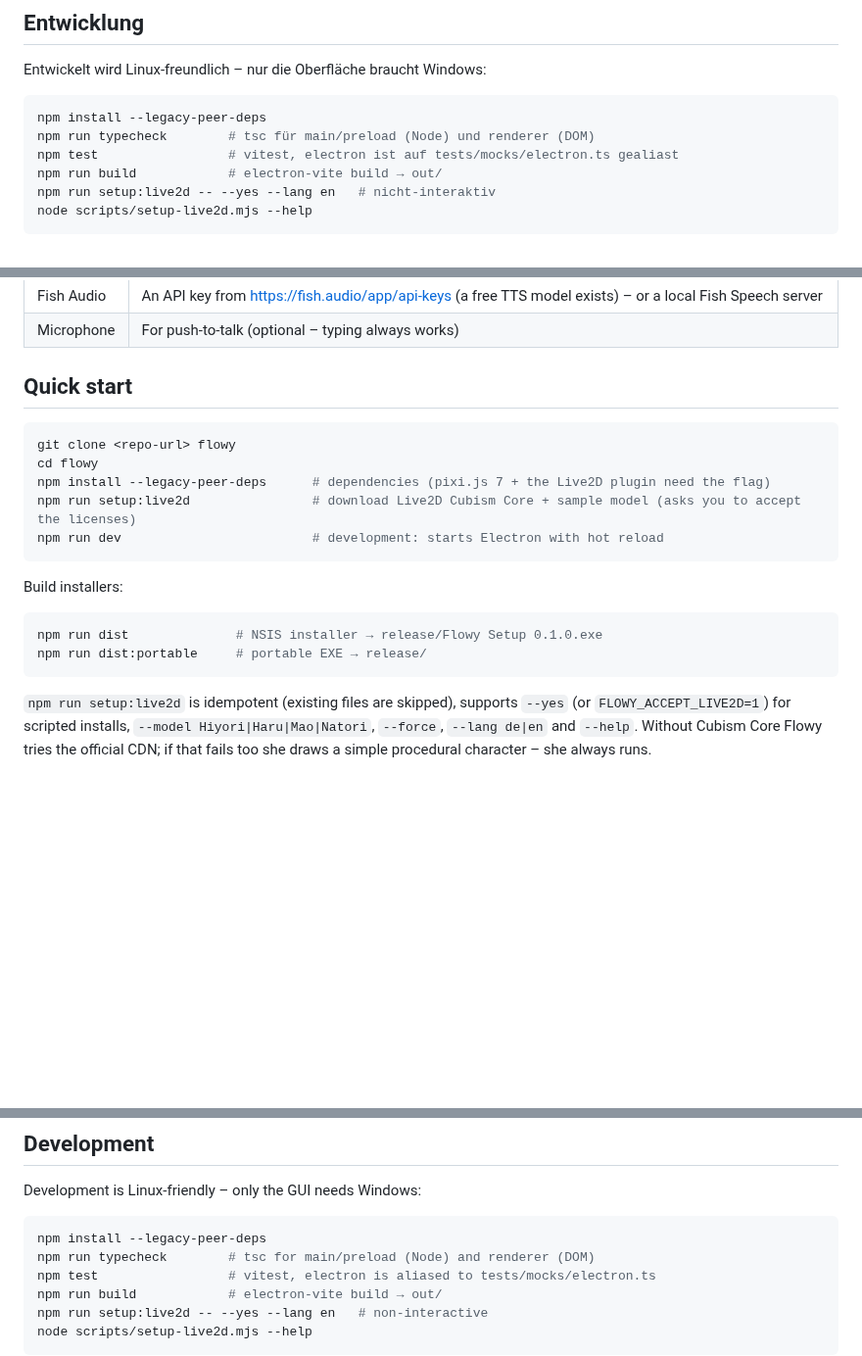
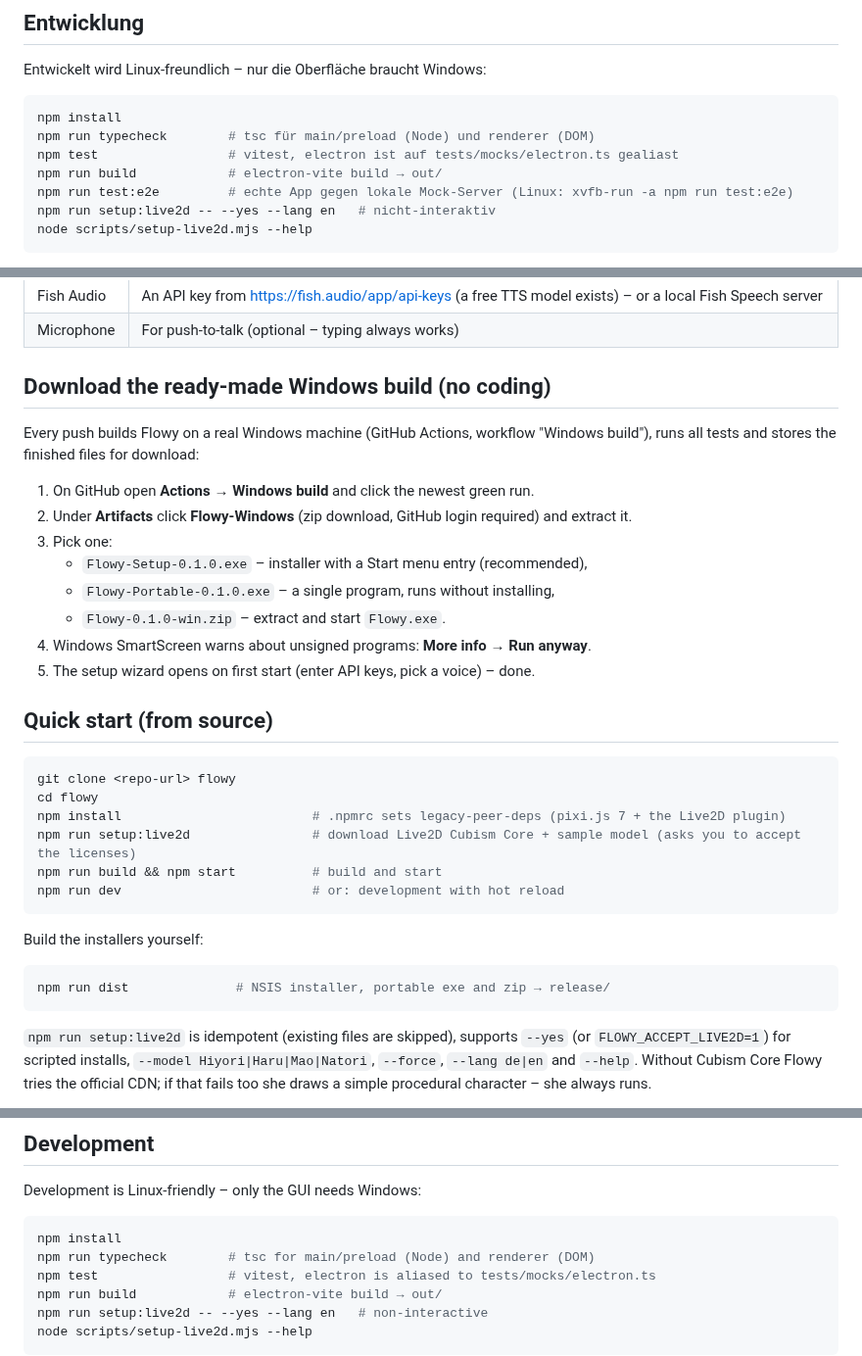
Before and after one commit to Mikshade/Claude-test, a Markdown page: README.md, 3 parts joined by grey strips. Shown at 98% size. Drawn GitHub-style; blank space fills up the shorter version.

````diff
--- a/README.md
+++ b/README.md
@@ -275,10 +292,11 @@ Logs: `%APPDATA%\Flowy\logs\flowy.log` (rotiert bei 5 MB).
 Entwickelt wird Linux-freundlich – nur die Oberfläche braucht Windows:
 
 ```bash
-npm install --legacy-peer-deps
+npm install
 npm run typecheck        # tsc für main/preload (Node) und renderer (DOM)
 npm test                 # vitest, electron ist auf tests/mocks/electron.ts gealiast
 npm run build            # electron-vite build → out/
+npm run test:e2e         # echte App gegen lokale Mock-Server (Linux: xvfb-run -a npm run test:e2e)
 npm run setup:live2d -- --yes --lang en   # nicht-interaktiv
 node scripts/setup-live2d.mjs --help
 ```
@@ -337,21 +358,35 @@ personal assistant:
 | Fish Audio | An API key from https://fish.audio/app/api-keys (a free TTS model exists) – or a local Fish Speech server |
 | Microphone | For push-to-talk (optional – typing always works) |
 
-## Quick start
+## Download the ready-made Windows build (no coding)
+
+Every push builds Flowy on a real Windows machine (GitHub Actions, workflow "Windows build"), runs all tests and
+stores the finished files for download:
+
+1. On GitHub open **Actions → Windows build** and click the newest green run.
+2. Under **Artifacts** click **Flowy-Windows** (zip download, GitHub login required) and extract it.
+3. Pick one:
+   - `Flowy-Setup-0.1.0.exe` – installer with a Start menu entry (recommended),
+   - `Flowy-Portable-0.1.0.exe` – a single program, runs without installing,
+   - `Flowy-0.1.0-win.zip` – extract and start `Flowy.exe`.
+4. Windows SmartScreen warns about unsigned programs: **More info → Run anyway**.
+5. The setup wizard opens on first start (enter API keys, pick a voice) – done.
+
+## Quick start (from source)
 
 ```powershell
 git clone <repo-url> flowy
 cd flowy
-npm install --legacy-peer-deps      # dependencies (pixi.js 7 + the Live2D plugin need the flag)
+npm install                         # .npmrc sets legacy-peer-deps (pixi.js 7 + the Live2D plugin)
 npm run setup:live2d                # download Live2D Cubism Core + sample model (asks you to accept the licenses)
-npm run dev                         # development: starts Electron with hot reload
+npm run build && npm start          # build and start
+npm run dev                         # or: development with hot reload
 ```
 
-Build installers:
+Build the installers yourself:
 
 ```powershell
-npm run dist              # NSIS installer → release/Flowy Setup 0.1.0.exe
-npm run dist:portable     # portable EXE → release/
+npm run dist              # NSIS installer, portable exe and zip → release/
 ```
 
 `npm run setup:live2d` is idempotent (existing files are skipped), supports `--yes` (or `FLOWY_ACCEPT_LIVE2D=1`) for
@@ -551,7 +586,7 @@ Logs: `%APPDATA%\Flowy\logs\flowy.log` (rotated at 5 MB).
 Development is Linux-friendly – only the GUI needs Windows:
 
 ```bash
-npm install --legacy-peer-deps
+npm install
 npm run typecheck        # tsc for main/preload (Node) and renderer (DOM)
 npm test                 # vitest, electron is aliased to tests/mocks/electron.ts
 npm run build            # electron-vite build → out/
````
Also changed, not shown: other parts of README.md (+30 -10 lines), docs/screenshots/overlay.png (added), docs/screenshots/settings.png (added), docs/screenshots/wizard.png (added), 1 other file.
